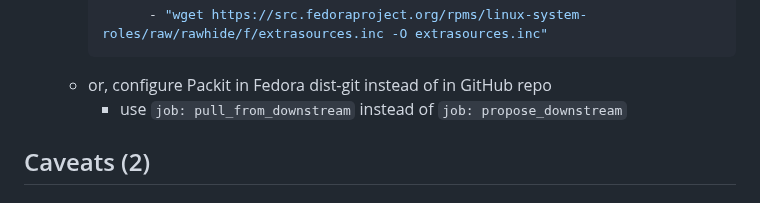
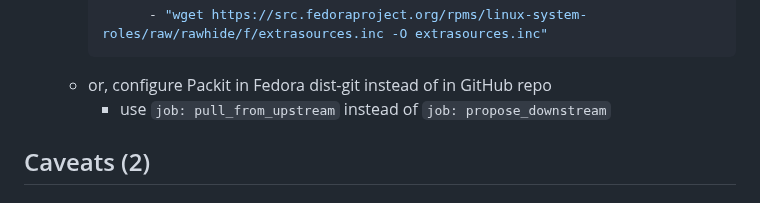
Before and after one commit to spetrosi/release_automation_devconf2023, a Markdown page: README.md, the part around the change. GitHub-like rendering.

Commit message:
Fix job name

````diff
--- a/README.md
+++ b/README.md
@@ -155,7 +155,7 @@ Solution:
           - "wget https://src.fedoraproject.org/rpms/linux-system-roles/raw/rawhide/f/extrasources.inc -O extrasources.inc"
     ```
   - or, configure Packit in Fedora dist-git instead of in GitHub repo
-    - use `job: pull_from_downstream` instead of `job: propose_downstream`
+    - use `job: pull_from_upstream` instead of `job: propose_downstream`
 ## Caveats (2)
 <style scoped>
 {
````
